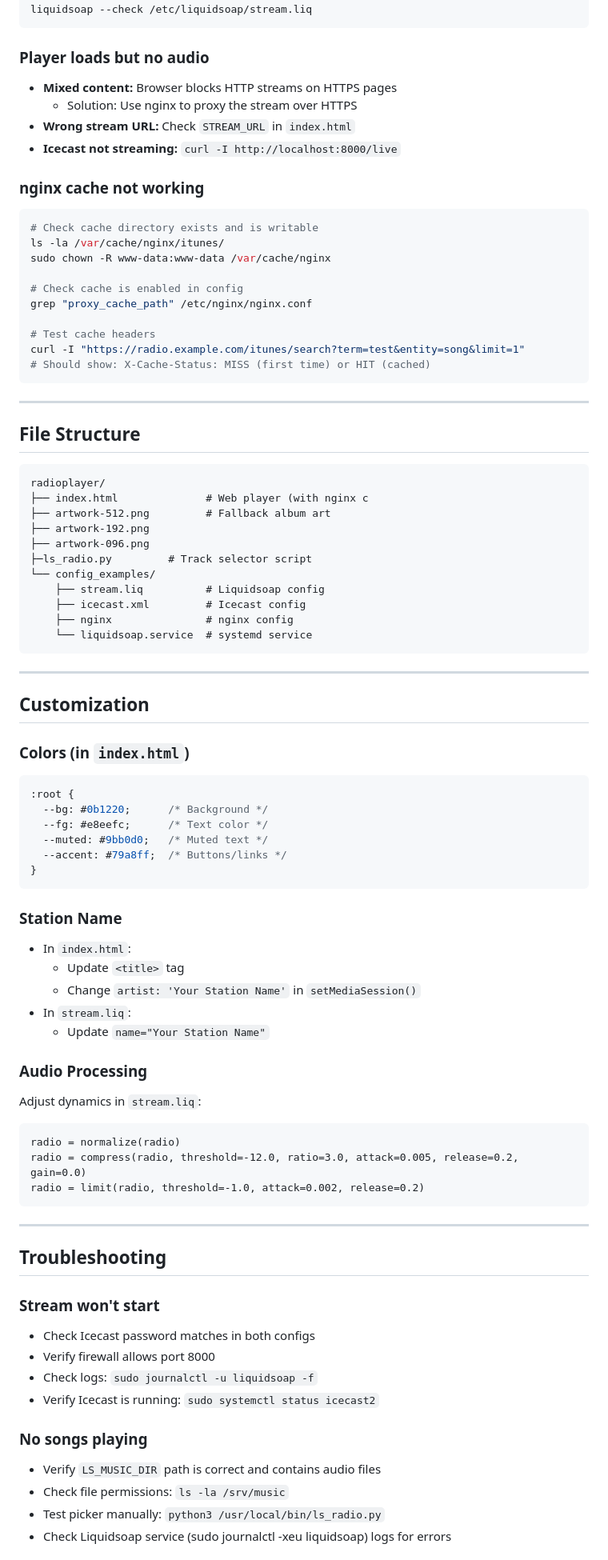
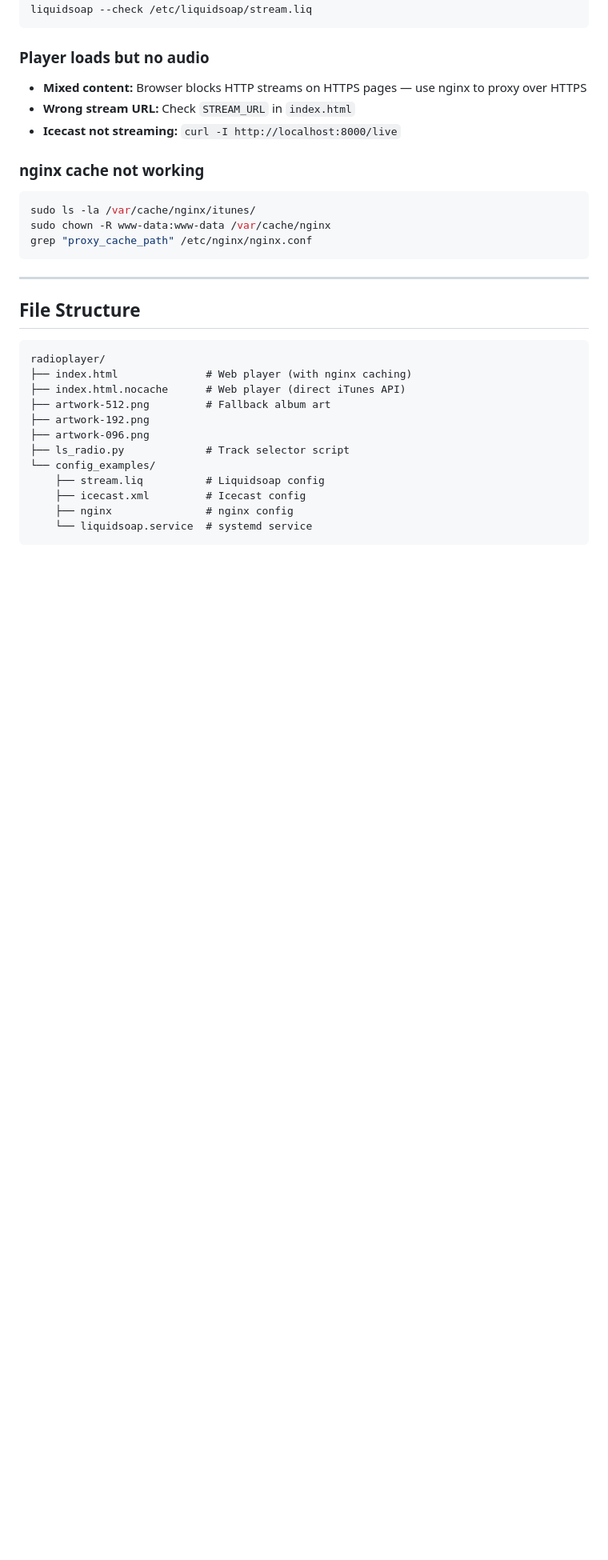
Before and after one commit to jaketremper/radioplayer, a Markdown page: README.md, the part around one of its changes. Shown at 80% size. Rendered like a GitHub page; blank space fills up the shorter version.

````diff
--- a/README.md
+++ b/README.md
@@ -924,24 +979,16 @@ liquidsoap --check /etc/liquidsoap/stream.liq
 
 ### Player loads but no audio
 
-- **Mixed content:** Browser blocks HTTP streams on HTTPS pages
-  - Solution: Use nginx to proxy the stream over HTTPS
+- **Mixed content:** Browser blocks HTTP streams on HTTPS pages — use nginx to proxy over HTTPS
 - **Wrong stream URL:** Check `STREAM_URL` in `index.html`
 - **Icecast not streaming:** `curl -I http://localhost:8000/live`
 
 ### nginx cache not working
 
 ```bash
-# Check cache directory exists and is writable
-ls -la /var/cache/nginx/itunes/
+sudo ls -la /var/cache/nginx/itunes/
 sudo chown -R www-data:www-data /var/cache/nginx
-
-# Check cache is enabled in config
 grep "proxy_cache_path" /etc/nginx/nginx.conf
-
-# Test cache headers
-curl -I "https://radio.example.com/itunes/search?term=test&entity=song&limit=1"
-# Should show: X-Cache-Status: MISS (first time) or HIT (cached)
 ```
 
 ---
@@ -950,60 +997,15 @@ curl -I "https://radio.example.com/itunes/search?term=test&entity=song&limit=1"
 
 ```text
 radioplayer/
-├── index.html              # Web player (with nginx c
+├── index.html              # Web player (with nginx caching)
+├── index.html.nocache      # Web player (direct iTunes API)
 ├── artwork-512.png         # Fallback album art
 ├── artwork-192.png
 ├── artwork-096.png
-├─ls_radio.py         # Track selector script
+├── ls_radio.py             # Track selector script
 └── config_examples/
     ├── stream.liq          # Liquidsoap config
     ├── icecast.xml         # Icecast config
     ├── nginx               # nginx config
     └── liquidsoap.service  # systemd service
 ```
-
----
-
-## Customization
-
-### Colors (in `index.html`)
-```css
-:root {
-  --bg: #0b1220;      /* Background */
-  --fg: #e8eefc;      /* Text color */
-  --muted: #9bb0d0;   /* Muted text */
-  --accent: #79a8ff;  /* Buttons/links */
-}
-```
-
-### Station Name
-- In `index.html`:
-  - Update `<title>` tag
-  - Change `artist: 'Your Station Name'` in `setMediaSession()`
-- In `stream.liq`:
-  - Update `name="Your Station Name"`
-
-### Audio Processing
-Adjust dynamics in `stream.liq`:
-```liquidsoap
-radio = normalize(radio)
-radio = compress(radio, threshold=-12.0, ratio=3.0, attack=0.005, release=0.2, gain=0.0)
-radio = limit(radio, threshold=-1.0, attack=0.002, release=0.2)
-```
-
----
-
-## Troubleshooting
-
-### Stream won't start
-- Check Icecast password matches in both configs
-- Verify firewall allows port 8000
-- Check logs: `sudo journalctl -u liquidsoap -f`
-- Verify Icecast is running: `sudo systemctl status icecast2`
-
-### No songs playing
-- Verify `LS_MUSIC_DIR` path is correct and contains audio files
-- Check file permissions: `ls -la /srv/music`
-- Test picker manually: `python3 /usr/local/bin/ls_radio.py`
-- Check Liquidsoap service (sudo journalctl -xeu liquidsoap) logs for errors
-
````
Also changed, not shown: other parts of README.md (+133 -88 lines).
